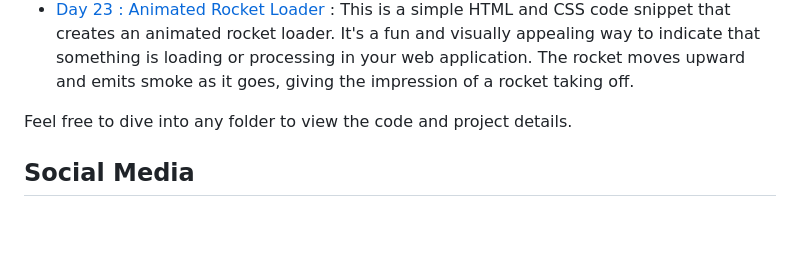
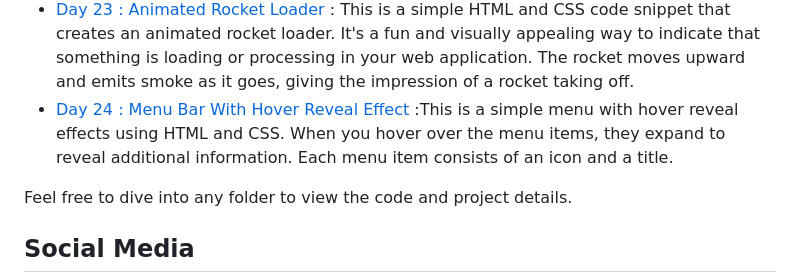
Before and after one commit to withaarzoo/100-Days-of-Code, a Markdown page: README.md, the part around the change. GitHub-like rendering; blank space fills up the shorter version.

```diff
--- a/README.md
+++ b/README.md
@@ -33,6 +33,7 @@ You can explore the following folders to access individual projects and code sam
 - [Day 21 : Totoro Toggle Switch](https://github.com/withaarzoo/100-Days-of-Code/tree/main/%5B%20Day%2021%20%5D%20-%20Totro%20Toggle%20Switch) : The Totoro Toggle Switch project showcases a cute Totoro character that serves as a toggle switch. When toggled, Totoro moves and performs animated actions, providing a delightful user experience.
 - [Day 22 : Animated Jumping Totoro](https://github.com/withaarzoo/100-Days-of-Code/tree/main/%5B%20Day%2022%20%5D%20-%20Animated%20Jumping%20Totoro) : This is a simple HTML and CSS project that creates an animated jumping Totoro character. Totoro is a popular character from the Studio Ghibli film "My Neighbor Totoro." In this project, Totoro is animated to appear as if it is jumping up and down. The animation is achieved using CSS keyframes and transforms.
 - [Day 23 : Animated Rocket Loader](https://github.com/withaarzoo/100-Days-of-Code/tree/main/%5B%20Day%2023%20%5D%20-%20Animated%20Rocket%20Loader) : This is a simple HTML and CSS code snippet that creates an animated rocket loader. It's a fun and visually appealing way to indicate that something is loading or processing in your web application. The rocket moves upward and emits smoke as it goes, giving the impression of a rocket taking off.
+- [Day 24 : Menu Bar With Hover Reveal Effect](https://github.com/withaarzoo/100-Days-of-Code/tree/main/%5B%20Day%2024%20%5D%20-%20Menu%20Bar%20With%20Hover%20Reveal%20Effect) :This is a simple menu with hover reveal effects using HTML and CSS. When you hover over the menu items, they expand to reveal additional information. Each menu item consists of an icon and a title.
 
 Feel free to dive into any folder to view the code and project details.
 
```
